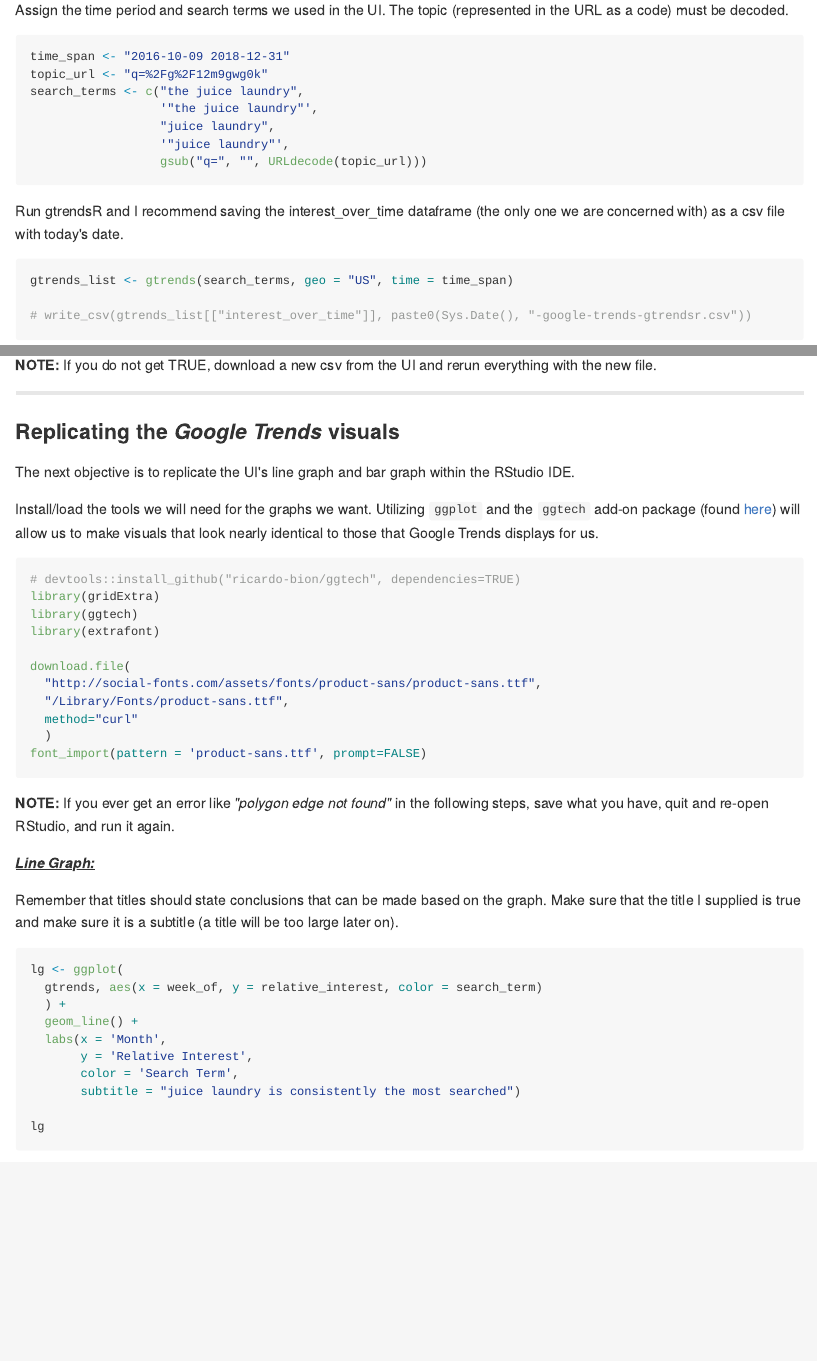
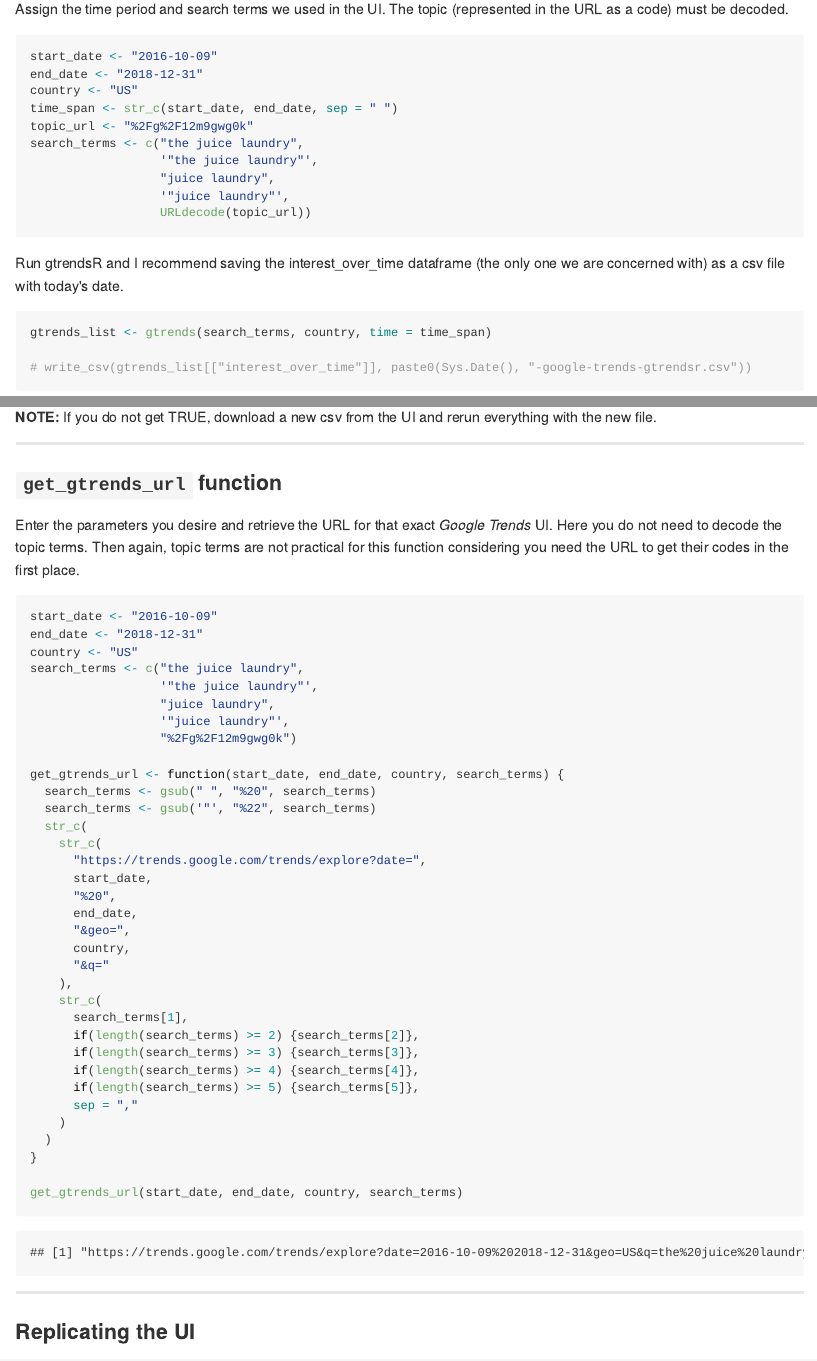
Before and after one commit to GCOM7140/google-trends-analysis, an R Markdown document (google-trends-guide.Rmd): the page in a window 1100 px wide, from 3560 px down before the commit and from 3590 px down after it, so that both start at the same text, and a second part further down, joined at a grey line. The pictures show the output file google-trends-guide.md that the author committed with the source, drawn offline in the style of GitHub; long lines of code are wrapped.

Commit message:
helper function

````diff
--- a/google-trends-guide.Rmd
+++ b/google-trends-guide.Rmd
@@ -124,19 +124,22 @@ library(tidyverse)
 Assign the time period and search terms we used in the UI. The topic (represented in the URL as a code) must be decoded.
 
 ```{r Parameters}
-time_span <- "2016-10-09 2018-12-31"
-topic_url <- "q=%2Fg%2F12m9gwg0k"
+start_date <- "2016-10-09"
+end_date <- "2018-12-31"
+country <- "US"
+time_span <- str_c(start_date, end_date, sep = " ")
+topic_url <- "%2Fg%2F12m9gwg0k"
 search_terms <- c("the juice laundry",
                   '"the juice laundry"',
                   "juice laundry",
                   '"juice laundry"',
-                  gsub("q=", "", URLdecode(topic_url)))
+                  URLdecode(topic_url))
 ```
 
 Run gtrendsR and I recommend saving the interest_over_time dataframe (the only one we are concerned with) as a csv file with today's date.
 
 ```{r gtrendsR}
-gtrends_list <- gtrends(search_terms, geo = "US", time = time_span)
+gtrends_list <- gtrends(search_terms, country, time = time_span)
 
 # write_csv(gtrends_list[["interest_over_time"]], paste0(Sys.Date(), "-google-trends-gtrendsr.csv"))
 ```
@@ -221,7 +222,50 @@ setequal(google_trends, gtrends)
 
 ***
 
-### Replicating the *Google Trends* visuals
+### `get_gtrends_url` function
+
+Enter the parameters you desire and retrieve the URL for that exact *Google Trends* UI. Here you do not need to decode the topic terms. Then again, topic terms are not practical for this function considering you need the URL to get their codes in the first place.
+
+```{r gtrends url function}
+start_date <- "2016-10-09"
+end_date <- "2018-12-31"
+country <- "US"
+search_terms <- c("the juice laundry",
+                  '"the juice laundry"',
+                  "juice laundry",
+                  '"juice laundry"',
+                  "%2Fg%2F12m9gwg0k")
+
+get_gtrends_url <- function(start_date, end_date, country, search_terms) {
+  search_terms <- gsub(" ", "%20", search_terms)
+  search_terms <- gsub('"', "%22", search_terms)
+  str_c(
+    str_c(
+      "https://trends.google.com/trends/explore?date=",
+      start_date,
+      "%20",
+      end_date,
+      "&geo=",
+      country,
+      "&q="
+    ),
+    str_c(
+      search_terms[1],
+      if(length(search_terms) >= 2) {search_terms[2]},
+      if(length(search_terms) >= 3) {search_terms[3]},
+      if(length(search_terms) >= 4) {search_terms[4]},
+      if(length(search_terms) >= 5) {search_terms[5]},
+      sep = ","
+    )
+  )
+}
+
+get_gtrends_url(start_date, end_date, country, search_terms)
+```
+
+***
+
+### Replicating the UI
 
 The next objective is to replicate the UI's line graph and bar graph within the RStudio IDE.
 
@@ -255,7 +299,8 @@ lg <- ggplot(
   labs(x = 'Month',
        y = 'Relative Interest',
        color = 'Search Term',
-       subtitle = "juice laundry is consistently the most searched")
+       subtitle = "juice laundry is consistently the most searched",
+       caption = "https://goo.gl/FZPu18")
 
 lg
 ```
````
Also changed, not shown: R/get_gtrends_url_function.R (renamed from R/gtrends_url_function.R, +2 -2 lines), google-trends-guide.md, google-trends-guide.Rmd (29 more changed lines), 6 other files.
